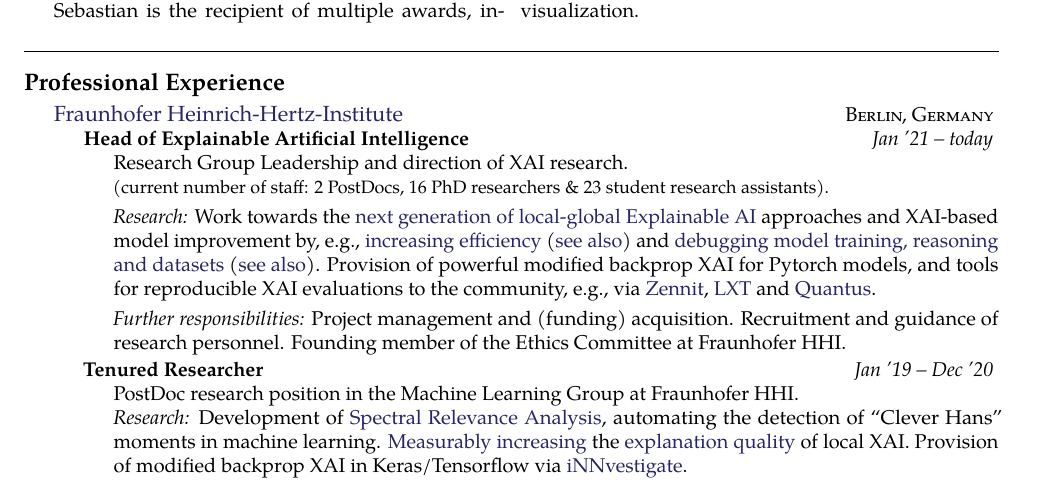
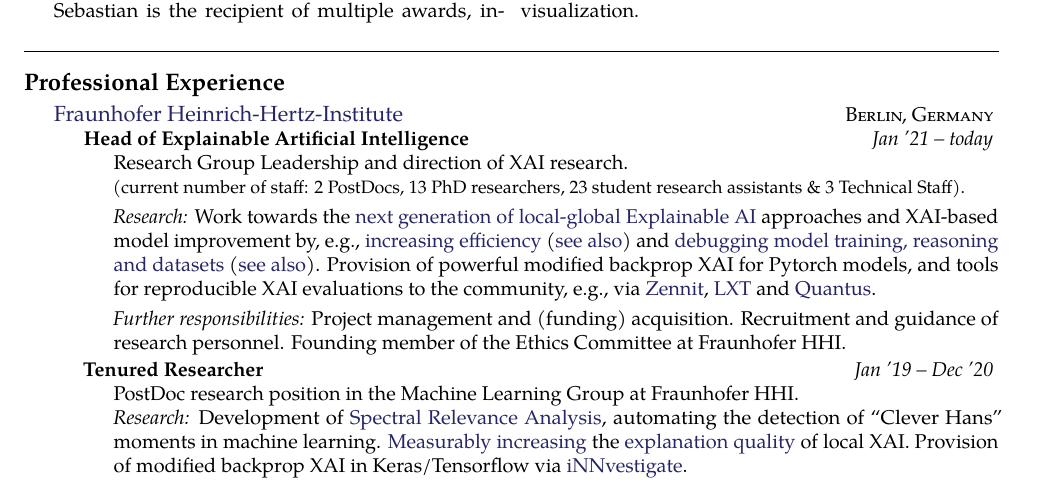
Before and after one commit to sebastian-lapuschkin-sideprojects/latex-cv, a LaTeX CV (cv.tex, which reads sections/workxp.tex): part of page 1 of 12, cut so that both start at the same text. Compiled offline with pdfLaTeX.

Commit message:
diversifying employees with technical staff

```diff
--- a/sections/workxp.tex
+++ b/sections/workxp.tex
@@ -10,7 +10,7 @@
     {
         \bodytext{
             Research Group Leadership and direction of XAI research.\\
-            {\small(current number of staff: 2 PostDocs, 16 PhD researchers \& 23 student research assistants).}
+            {\small(current number of staff: 2 PostDocs, 13 PhD researchers, 23 student research assistants \& 3 Technical Staff).}
 
             \ifdefined\shortcv
                 {}
```
